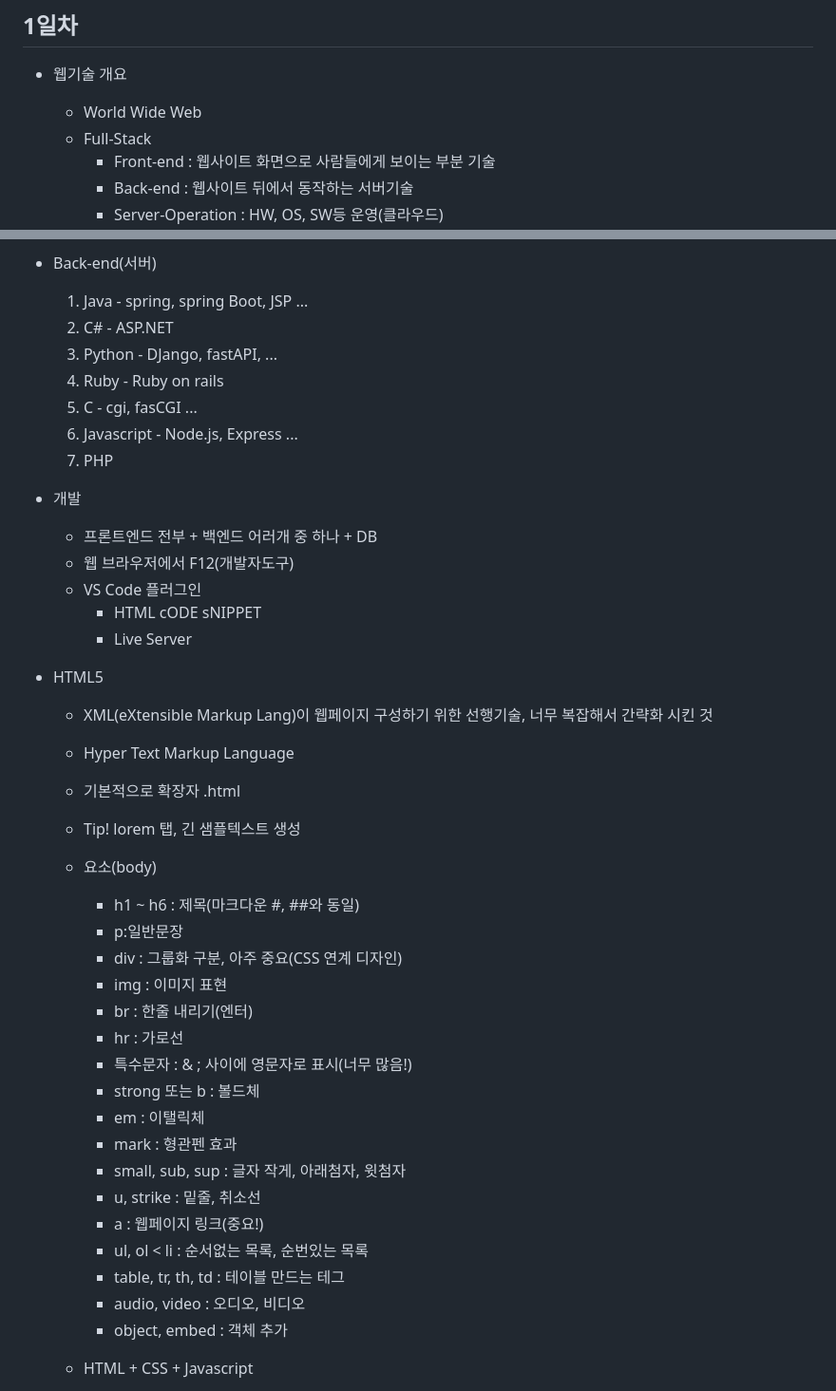
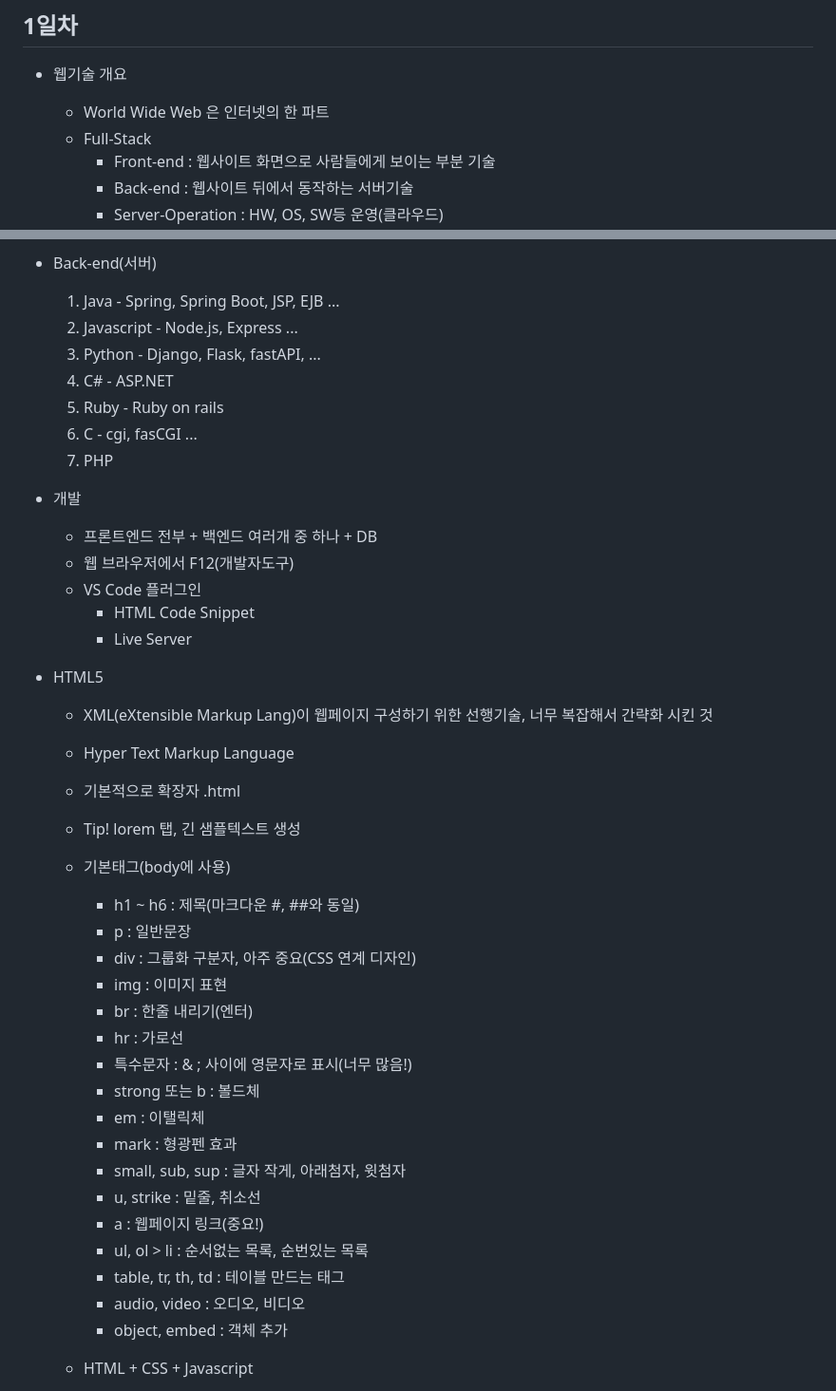
Before and after one commit to JinyongSon/basic-aspnet-2024, a Markdown page: README.md, 2 parts joined by grey strips. Shown: that part at 95% size. Drawn GitHub-style.

Commit message:
HTML 1일차 완료

```diff
--- a/README.md
+++ b/README.md
@@ -3,7 +3,7 @@ IoT 개발자과정 ASP.NET 리포지토리
 
 ## 1일차
 - 웹기술 개요
-    - World Wide Web
+    - World Wide Web 은 인터넷의 한 파트
     - Full-Stack
         - Front-end : 웹사이트 화면으로 사람들에게 보이는 부분 기술
         - Back-end : 웹사이트 뒤에서 동작하는 서버기술
@@ -18,19 +18,19 @@ IoT 개발자과정 ASP.NET 리포지토리
     - Javascript
 
 - Back-end(서버)
-    1. Java - spring, spring Boot, JSP ...
-    2. C# - ASP.NET
-    3. Python - DJango, fastAPI, ...
-    4. Ruby - Ruby on rails
-    5. C - cgi, fasCGI ...
-    6. Javascript - Node.js, Express ...
+    1. Java - Spring, Spring Boot, JSP, EJB ...
+    2. Javascript - Node.js, Express ...
+    3. Python - Django, Flask, fastAPI, ...
+    4. C# - ASP.NET
+    5. Ruby - Ruby on rails
+    6. C - cgi, fasCGI ...
     7. PHP
 
 - 개발
-    - 프론트엔드 전부 + 백엔드 어러개 중 하나 + DB
+    - 프론트엔드 전부 + 백엔드 여러개 중 하나 + DB
     - 웹 브라우저에서 F12(개발자도구)
     - VS Code 플러그인
-        - HTML cODE sNIPPET
+        - HTML Code Snippet
         - Live Server
 
 - HTML5
@@ -38,22 +38,22 @@ IoT 개발자과정 ASP.NET 리포지토리
     - Hyper Text Markup Language
     - 기본적으로 확장자 .html
     - Tip! lorem 탭, 긴 샘플텍스트 생성
-    - 요소(body)
+    - 기본태그(body에 사용)
         - h1 ~ h6 : 제목(마크다운 #, ##와 동일)
-        - p:일반문장
-        - div : 그룹화 구분, 아주 중요(CSS 연계 디자인)
+        - p : 일반문장
+        - div : 그룹화 구분자, 아주 중요(CSS 연계 디자인)
         - img : 이미지 표현
         - br : 한줄 내리기(엔터)
         - hr : 가로선
         - 특수문자 : & ; 사이에 영문자로 표시(너무 많음!)
         - strong 또는 b : 볼드체
         - em : 이탤릭체
-        - mark : 형관펜 효과
+        - mark : 형광펜 효과
         - small, sub, sup : 글자 작게, 아래첨자, 윗첨자
         - u, strike : 밑줄, 취소선
         - a : 웹페이지 링크(중요!)
-        - ul, ol < li : 순서없는 목록, 순번있는 목록
-        - table, tr, th, td : 테이블 만드는 테그
+        - ul, ol > li : 순서없는 목록, 순번있는 목록
+        - table, tr, th, td : 테이블 만드는 태그
         - audio, video : 오디오, 비디오
         - object, embed : 객체 추가
 
```
Also changed, not shown: other parts of README.md (+21 -9 lines), day01/cat.jpg, 6 other files.
